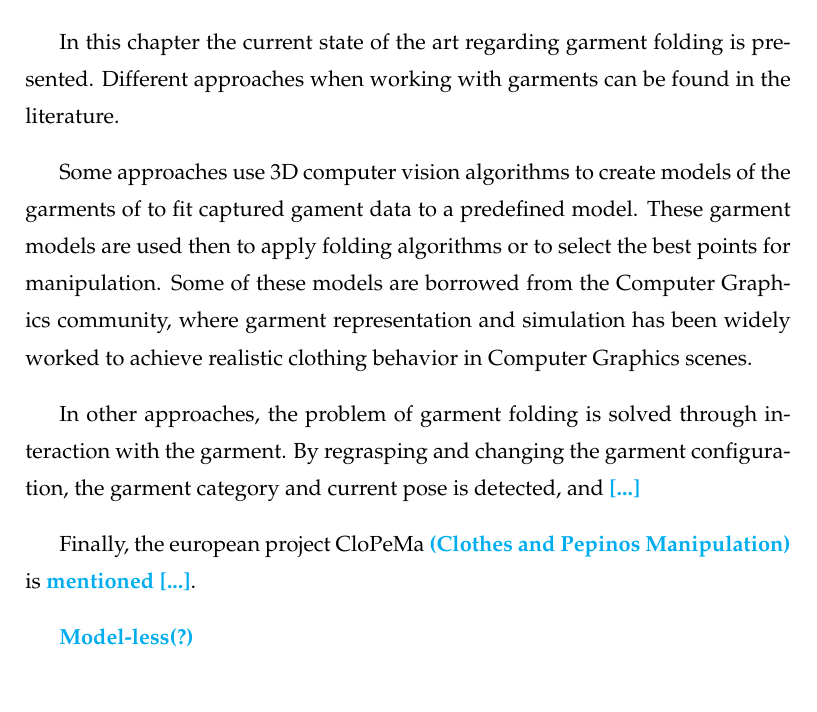
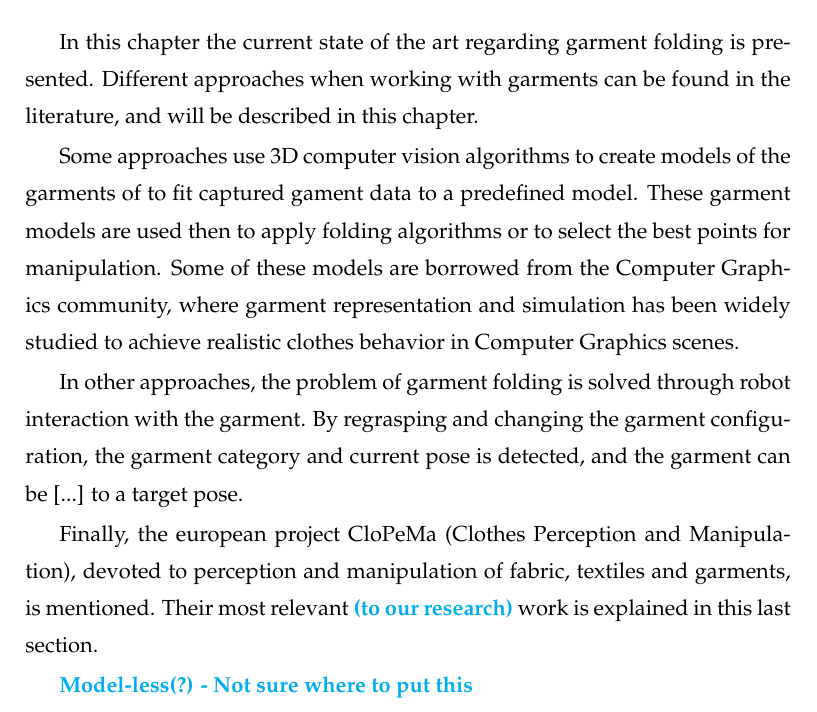
Before and after one commit to David-Estevez/master-thesis, a LaTeX thesis (master_thesis.tex, which reads state_of_the_art.tex): part of page 23 of 61, cut so that both start at the same text. Compiled offline with pdfLaTeX.

Commit message:
Add intro to State of the Art

```diff
--- a/state_of_the_art.tex
+++ b/state_of_the_art.tex
@@ -1,15 +1,15 @@
 \chapter{State of the Art}
 \label{state_of_the_art}
 
-In this chapter the current state of the art regarding garment folding is presented. Different approaches when working with garments can be found in the literature.
+In this chapter the current state of the art regarding garment folding is presented. Different approaches when working with garments can be found in the literature, and will be described in this chapter.
 
-Some approaches use 3D computer vision algorithms to create models of the garments of to fit captured gament data to a predefined model. These garment models are used then to apply folding algorithms or to select the best points for manipulation. Some of these models are borrowed from the Computer Graphics community, where garment representation and simulation has been widely worked to achieve realistic clothing behavior in Computer Graphics scenes.
+Some approaches use 3D computer vision algorithms to create models of the garments of to fit captured gament data to a predefined model. These garment models are used then to apply folding algorithms or to select the best points for manipulation. Some of these models are borrowed from the Computer Graphics community, where garment representation and simulation has been widely studied to achieve realistic clothes behavior in Computer Graphics scenes.
 
-In other approaches, the problem of garment folding is solved through interaction with the garment. By regrasping and changing the garment configuration, the garment category and current pose is detected, and \comment{[...]}
+In other approaches, the problem of garment folding is solved through robot interaction with the garment. By regrasping and changing the garment configuration, the garment category and current pose is detected, and the garment can be [...] to a target pose.
 
-Finally, the european project CloPeMa \comment{(Clothes and Pepinos Manipulation)} is \comment{mentioned [...]}.
+Finally, the european project CloPeMa (Clothes Perception and Manipulation), devoted to perception and manipulation of fabric, textiles and garments, is mentioned. Their most relevant \comment{(to our research)} work is explained in this last section.
 
-\comment{Model-less(?)}
+\comment{Model-less(?) - Not sure where to put this}
 
 \section{\juansays{Garment Modelling-Based Approaches}}
 
```
